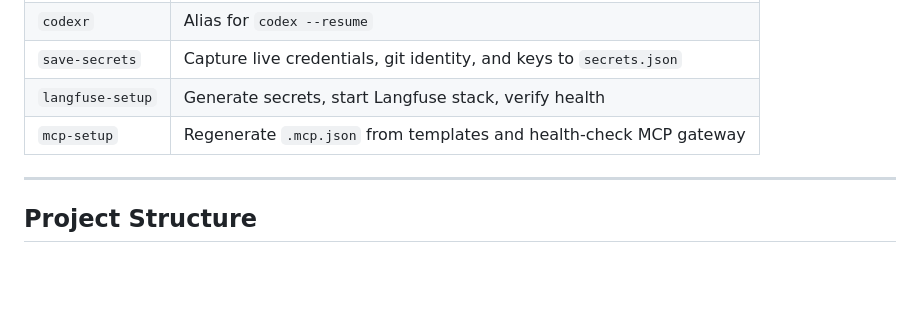
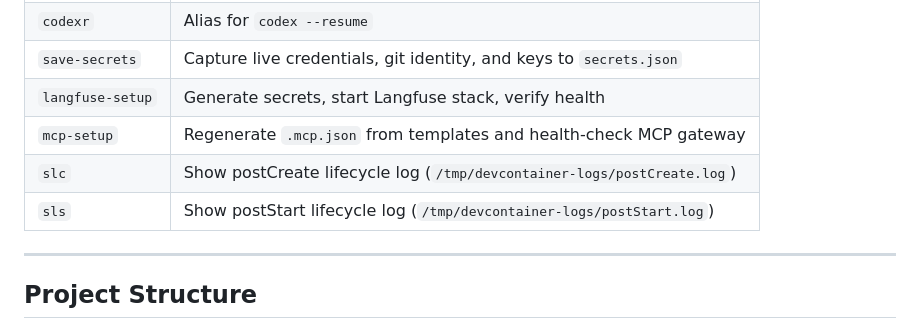
Before and after one commit to agomusio/no-more-configs, a Markdown page: README.md, the part around the change. GitHub-like rendering; blank space fills up the shorter version.

Commit message:
docs: add slc/sls aliases to shell shortcuts table
Co-Authored-By: Claude Opus 4.6 <noreply@anthropic.com>

```diff
--- a/README.md
+++ b/README.md
@@ -345,6 +345,8 @@ tail -50 ~/.claude/state/langfuse_hook.log
 | `save-secrets` | Capture live credentials, git identity, and keys to `secrets.json` |
 | `langfuse-setup` | Generate secrets, start Langfuse stack, verify health |
 | `mcp-setup` | Regenerate `.mcp.json` from templates and health-check MCP gateway |
+| `slc` | Show postCreate lifecycle log (`/tmp/devcontainer-logs/postCreate.log`) |
+| `sls` | Show postStart lifecycle log (`/tmp/devcontainer-logs/postStart.log`) |
 
 ---
 
```
